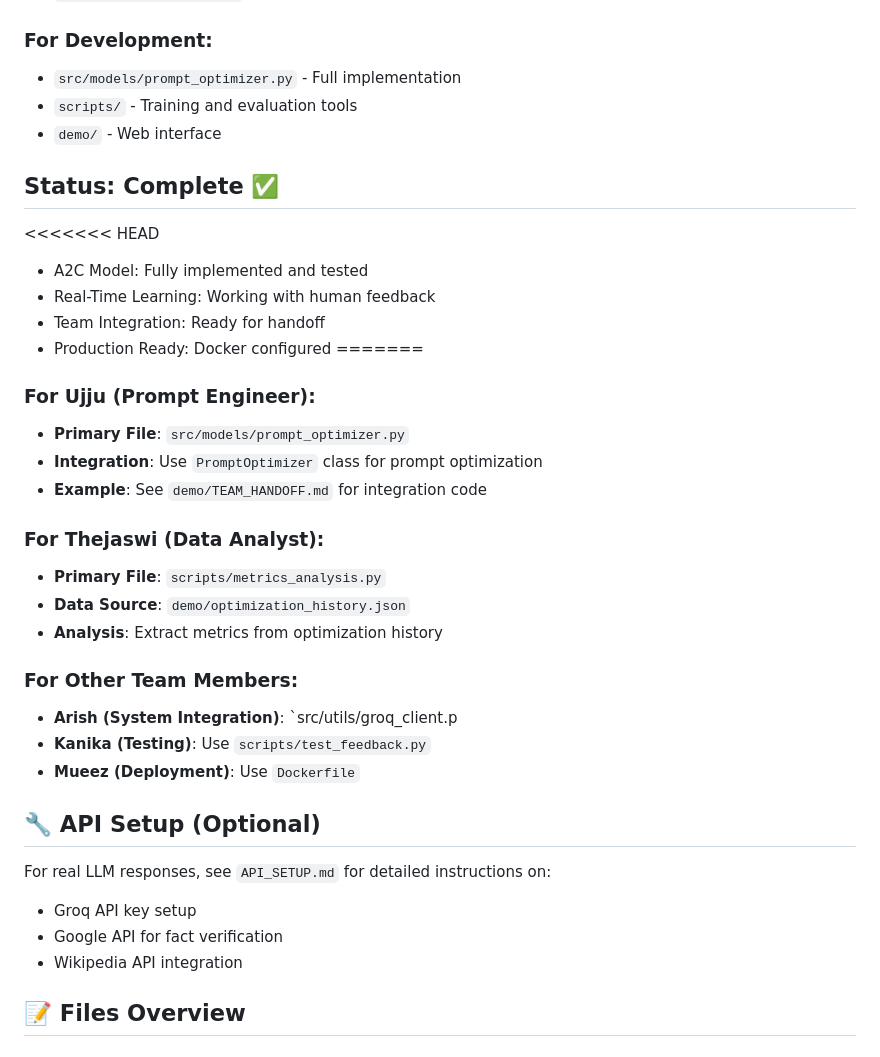
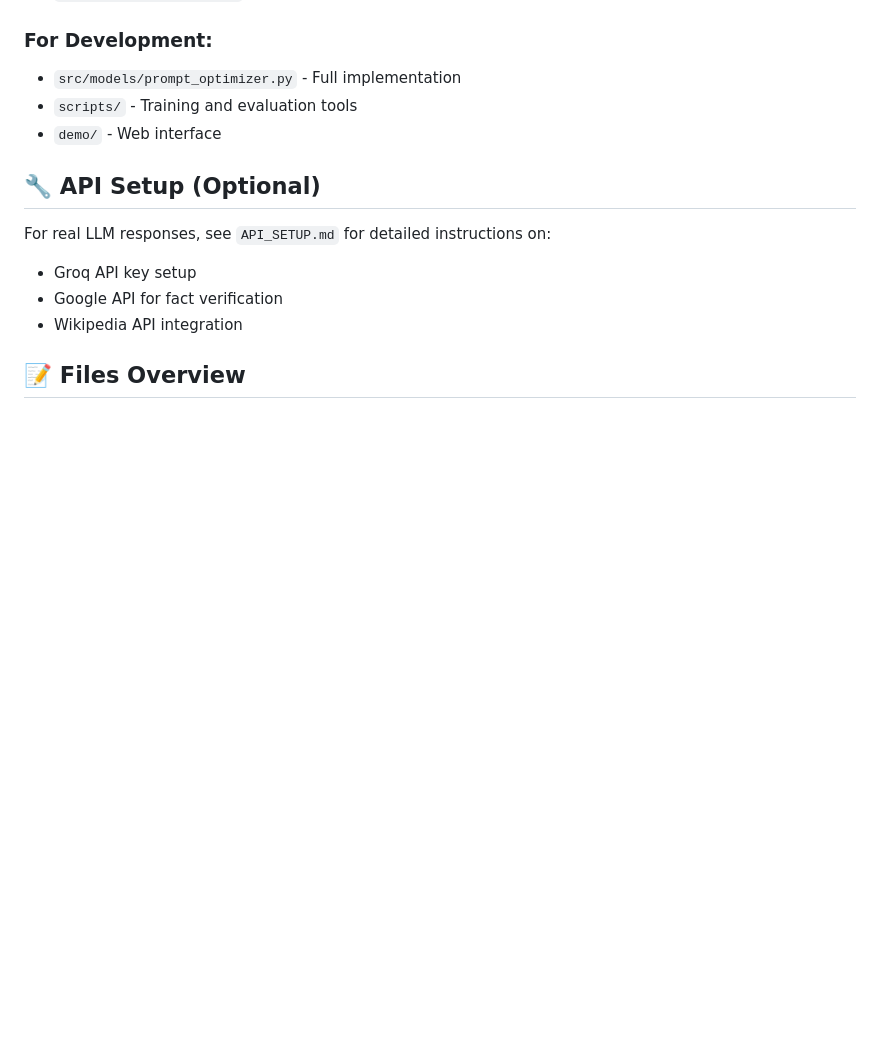
Before and after one commit to arish-panjwani/LLM-RL-Assistant, a Markdown page: models/A2C/README.md, the part around the change. Rendered like a GitHub page; blank space fills up the shorter version.

```diff
--- a/models/A2C/README.md
+++ b/models/A2C/README.md
@@ -67,29 +67,6 @@ pip install torch numpy
 - `scripts/` - Training and evaluation tools
 - `demo/` - Web interface
 
-## Status: Complete ✅
-
-<<<<<<< HEAD
-- A2C Model: Fully implemented and tested
-- Real-Time Learning: Working with human feedback
-- Team Integration: Ready for handoff
-- Production Ready: Docker configured
-=======
-### For Ujju (Prompt Engineer):
-- **Primary File**: `src/models/prompt_optimizer.py`
-- **Integration**: Use `PromptOptimizer` class for prompt optimization
-- **Example**: See `demo/TEAM_HANDOFF.md` for integration code
-
-### For Thejaswi (Data Analyst):
-- **Primary File**: `scripts/metrics_analysis.py`
-- **Data Source**: `demo/optimization_history.json`
-- **Analysis**: Extract metrics from optimization history
-
-### For Other Team Members:
-- **Arish (System Integration)**: `src/utils/groq_client.p
-- **Kanika (Testing)**: Use `scripts/test_feedback.py`
-- **Mueez (Deployment)**: Use `Dockerfile`
-
 ## 🔧 API Setup (Optional)
 
 For real LLM responses, see `API_SETUP.md` for detailed instructions on:
```
